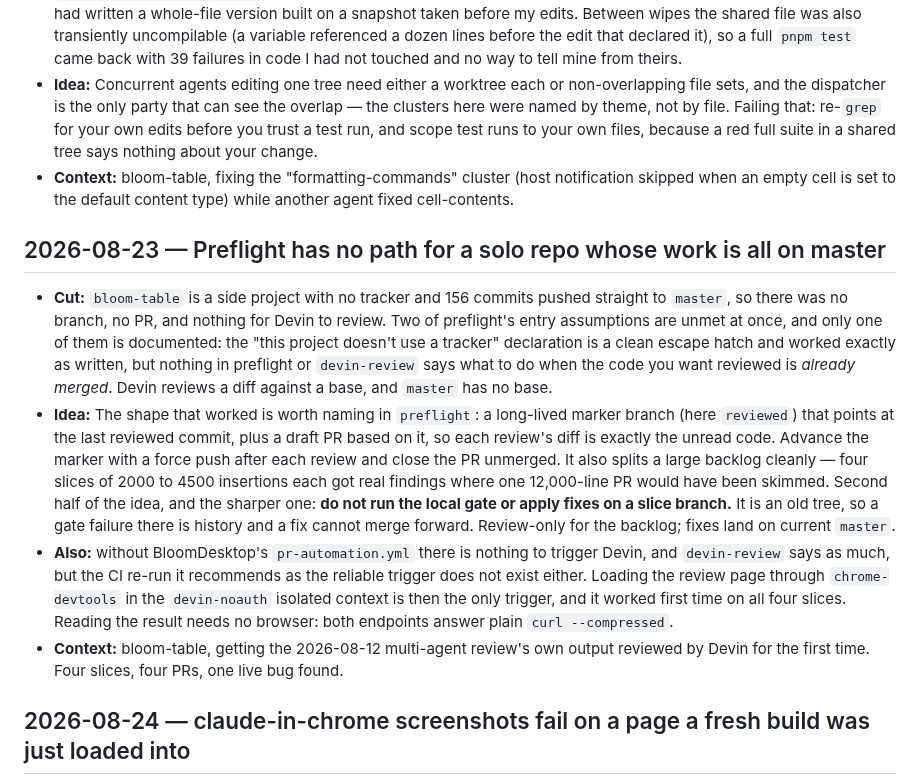
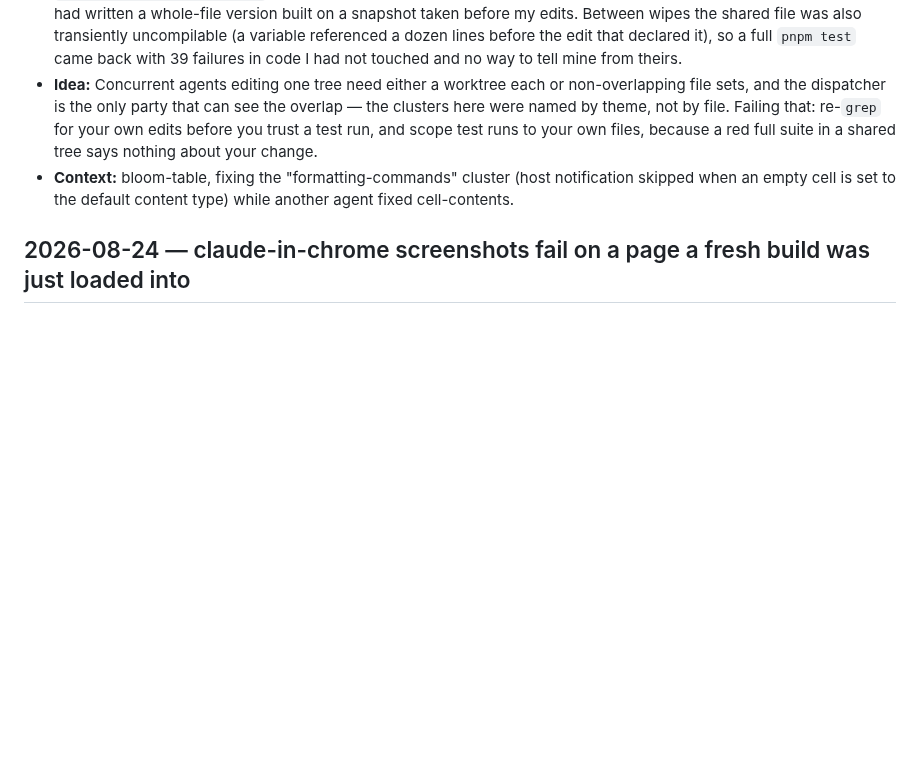
Before and after one commit to BloomBooks/bloom-team-skills, a Markdown page: PAPERCUTS.md, the part around the change. GitHub-like rendering; blank space fills up the shorter version.

```diff
--- a/PAPERCUTS.md
+++ b/PAPERCUTS.md
@@ -499,30 +499,6 @@ run-bloom skill screenshot-check for dialogs when the app seems unresponsive.
 - **Context:** bloom-table, fixing the "formatting-commands" cluster (host notification skipped
   when an empty cell is set to the default content type) while another agent fixed cell-contents.
 
-## 2026-08-23 — Preflight has no path for a solo repo whose work is all on master
-
-- **Cut:** `bloom-table` is a side project with no tracker and 156 commits pushed straight to
-  `master`, so there was no branch, no PR, and nothing for Devin to review. Two of preflight's
-  entry assumptions are unmet at once, and only one of them is documented: the "this project
-  doesn't use a tracker" declaration is a clean escape hatch and worked exactly as written, but
-  nothing in preflight or `devin-review` says what to do when the code you want reviewed is
-  *already merged*. Devin reviews a diff against a base, and `master` has no base.
-- **Idea:** The shape that worked is worth naming in `preflight`: a long-lived marker branch
-  (here `reviewed`) that points at the last reviewed commit, plus a draft PR based on it, so
-  each review's diff is exactly the unread code. Advance the marker with a force push after
-  each review and close the PR unmerged. It also splits a large backlog cleanly — four slices
-  of 2000 to 4500 insertions each got real findings where one 12,000-line PR would have been
-  skimmed. Second half of the idea, and the sharper one: **do not run the local gate or apply
-  fixes on a slice branch.** It is an old tree, so a gate failure there is history and a fix
-  cannot merge forward. Review-only for the backlog; fixes land on current `master`.
-- **Also:** without BloomDesktop's `pr-automation.yml` there is nothing to trigger Devin, and
-  `devin-review` says as much, but the CI re-run it recommends as the reliable trigger does not
-  exist either. Loading the review page through `chrome-devtools` in the `devin-noauth` isolated
-  context is then the only trigger, and it worked first time on all four slices. Reading the
-  result needs no browser: both endpoints answer plain `curl --compressed`.
-- **Context:** bloom-table, getting the 2026-08-12 multi-agent review's own output reviewed by
-  Devin for the first time. Four slices, four PRs, one live bug found.
-
 ## 2026-08-24 — claude-in-chrome screenshots fail on a page a fresh build was just loaded into
 
 - **Cut:** `mcp__claude-in-chrome__computer{action:"screenshot"}` and `read_page` failed on every
```
Also changed, not shown: preflight/SKILL.md (+29 -0 lines).
